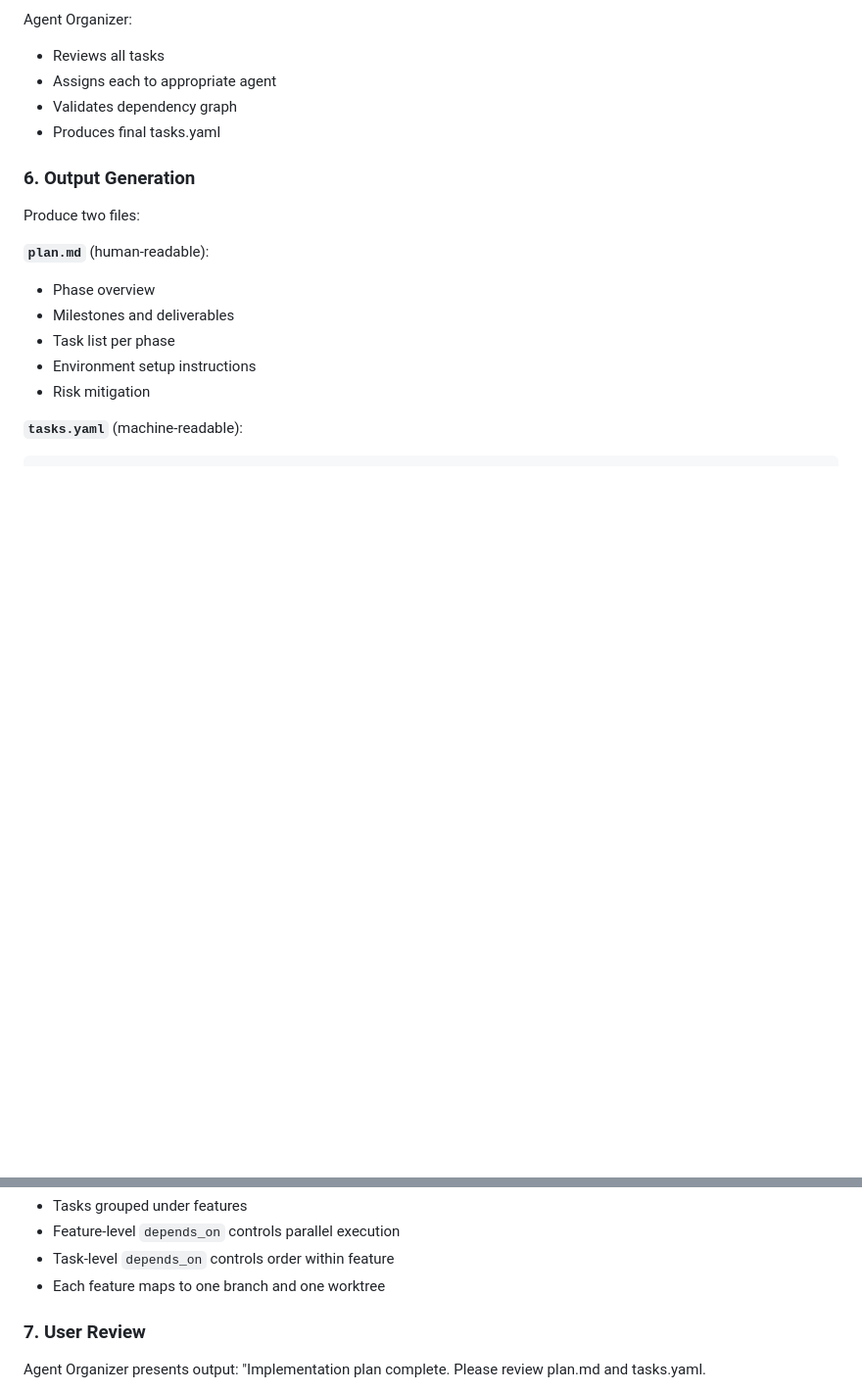
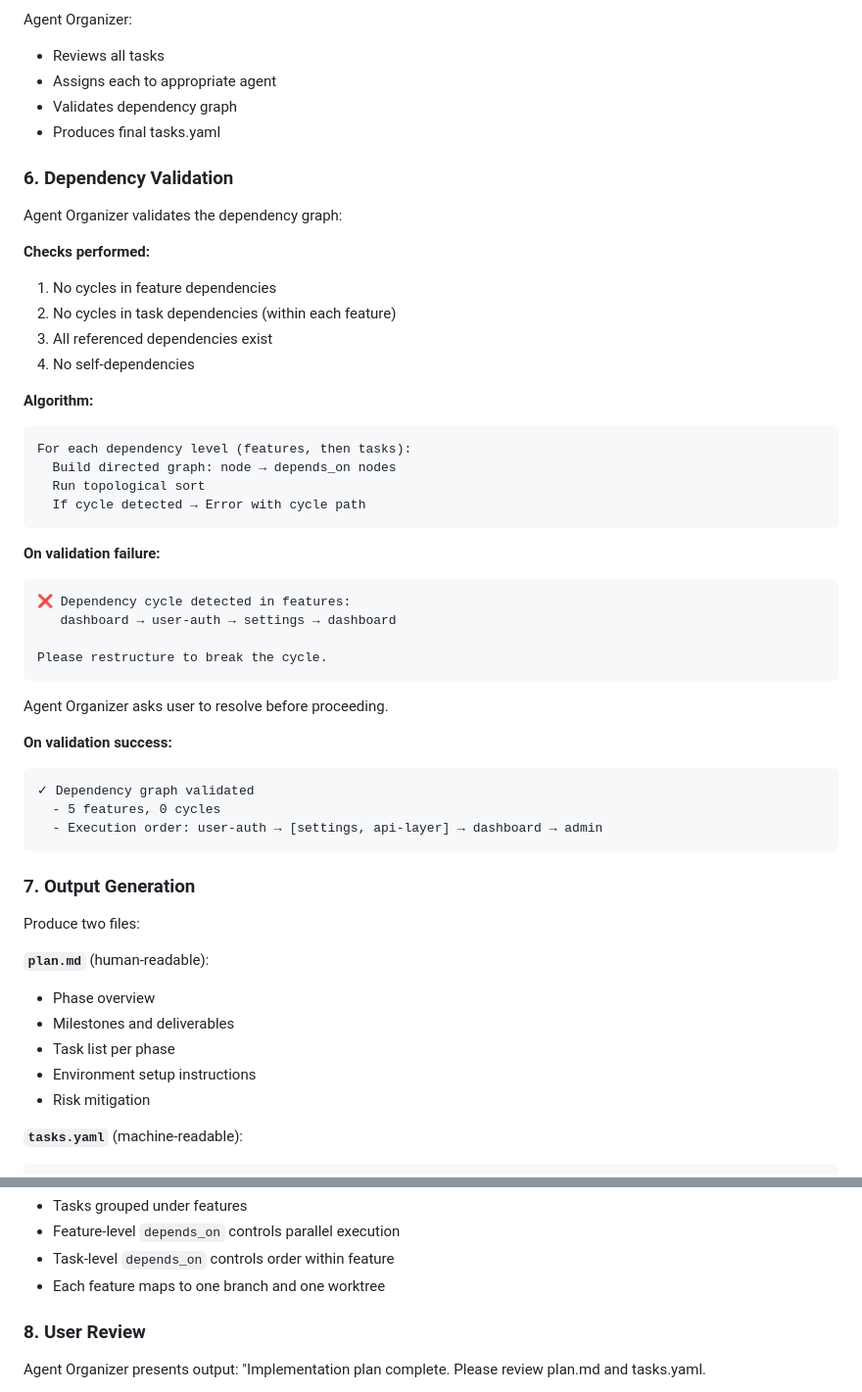
Before and after one commit to shahar061/office, a Markdown page: skills/plan/SKILL.md, 2 parts joined by grey strips. Shown at 98% size. Drawn GitHub-style; blank space fills up the shorter version.

Commit message:
feat(plan): add dependency cycle validation

````diff
--- a/skills/plan/SKILL.md
+++ b/skills/plan/SKILL.md
@@ -68,7 +68,44 @@ Agent Organizer:
 - Validates dependency graph
 - Produces final tasks.yaml
 
-### 6. Output Generation
+### 6. Dependency Validation
+
+Agent Organizer validates the dependency graph:
+
+**Checks performed:**
+1. No cycles in feature dependencies
+2. No cycles in task dependencies (within each feature)
+3. All referenced dependencies exist
+4. No self-dependencies
+
+**Algorithm:**
+```
+For each dependency level (features, then tasks):
+  Build directed graph: node → depends_on nodes
+  Run topological sort
+  If cycle detected → Error with cycle path
+```
+
+**On validation failure:**
+
+```
+❌ Dependency cycle detected in features:
+   dashboard → user-auth → settings → dashboard
+
+Please restructure to break the cycle.
+```
+
+Agent Organizer asks user to resolve before proceeding.
+
+**On validation success:**
+
+```
+✓ Dependency graph validated
+  - 5 features, 0 cycles
+  - Execution order: user-auth → [settings, api-layer] → dashboard → admin
+```
+
+### 7. Output Generation
 
 Produce two files:
 
@@ -116,7 +153,7 @@ Key structure:
 - Task-level `depends_on` controls order within feature
 - Each feature maps to one branch and one worktree
 
-### 7. User Review
+### 8. User Review
 
 Agent Organizer presents output:
 "Implementation plan complete. Please review plan.md and tasks.yaml.
````
